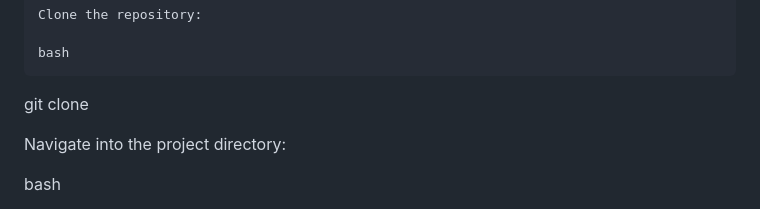
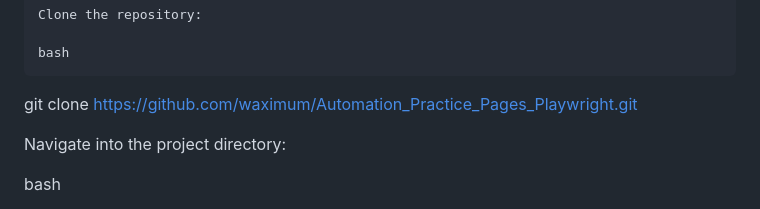
Before and after one commit to waximum/Automation_Practice_Pages_Playwright, a Markdown page: README.md, the part around the change. Drawn GitHub-style.

```diff
--- a/README.md
+++ b/README.md
@@ -41,7 +41,7 @@ Installation
 
     bash
 
-git clone
+git clone https://github.com/waximum/Automation_Practice_Pages_Playwright.git
 
 Navigate into the project directory:
 
```
